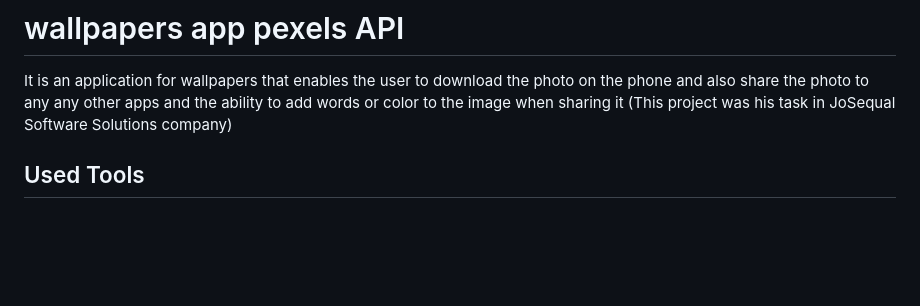
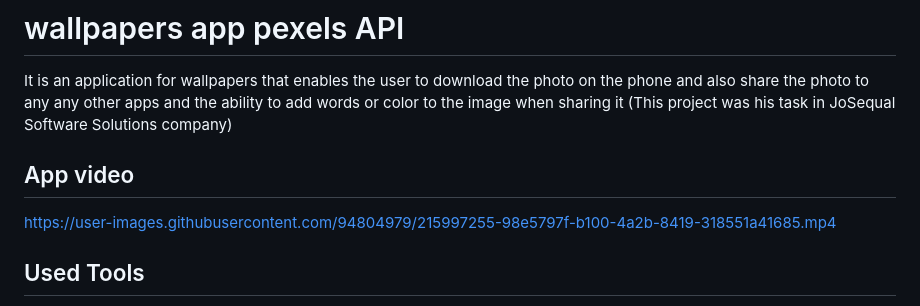
Before and after one commit to AmrHussei/wallpapers-app-pexels-api, a Markdown page: README.md, the part around the change. GitHub-like rendering; blank space fills up the shorter version.

```diff
--- a/README.md
+++ b/README.md
@@ -1,6 +1,9 @@
 # wallpapers app pexels API
 
 It is an application for wallpapers that enables the user to download the photo on the phone and also share the photo to any any other apps and the ability to add words or color to the image when sharing it (This project was his task in JoSequal Software Solutions company)
+
+## App video
+https://user-images.githubusercontent.com/94804979/215997255-98e5797f-b100-4a2b-8419-318551a41685.mp4
 
 ## Used Tools
 - Flutter
```
